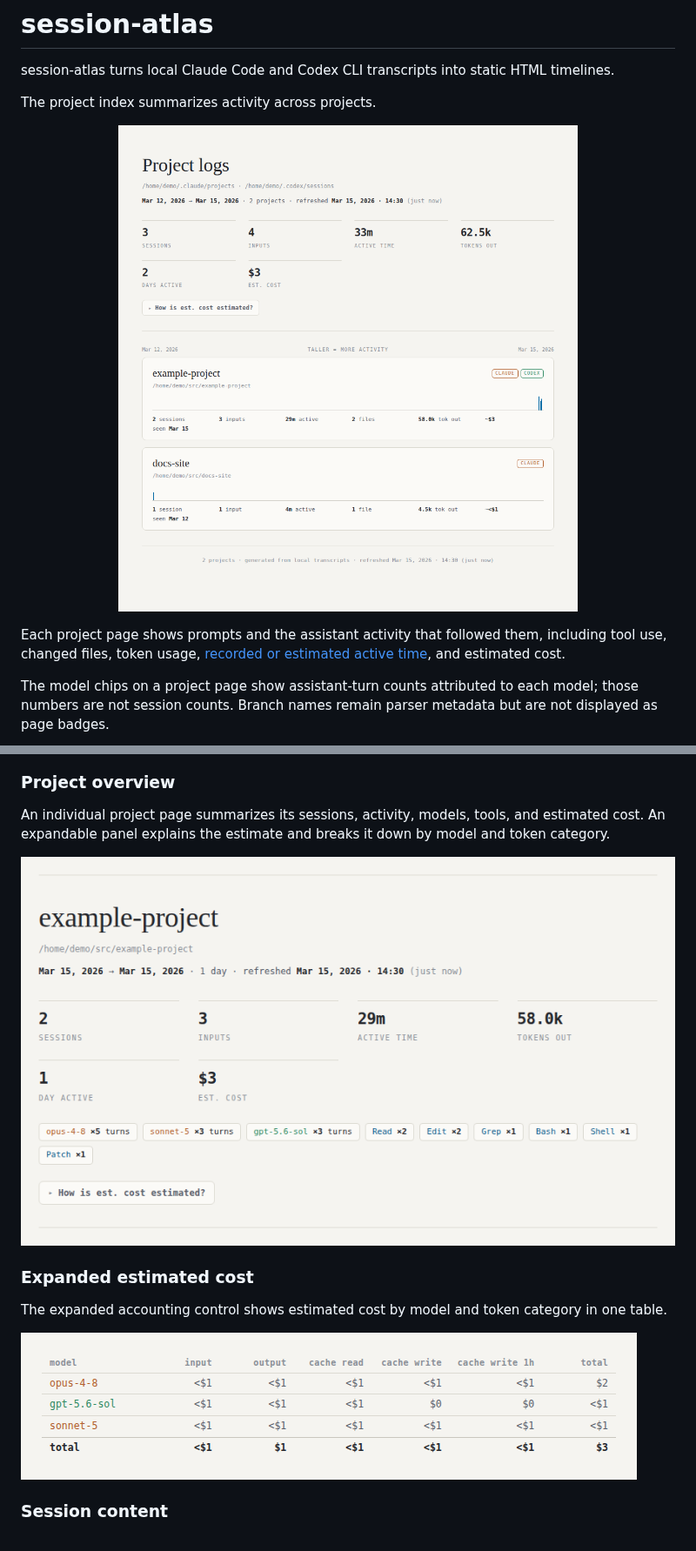
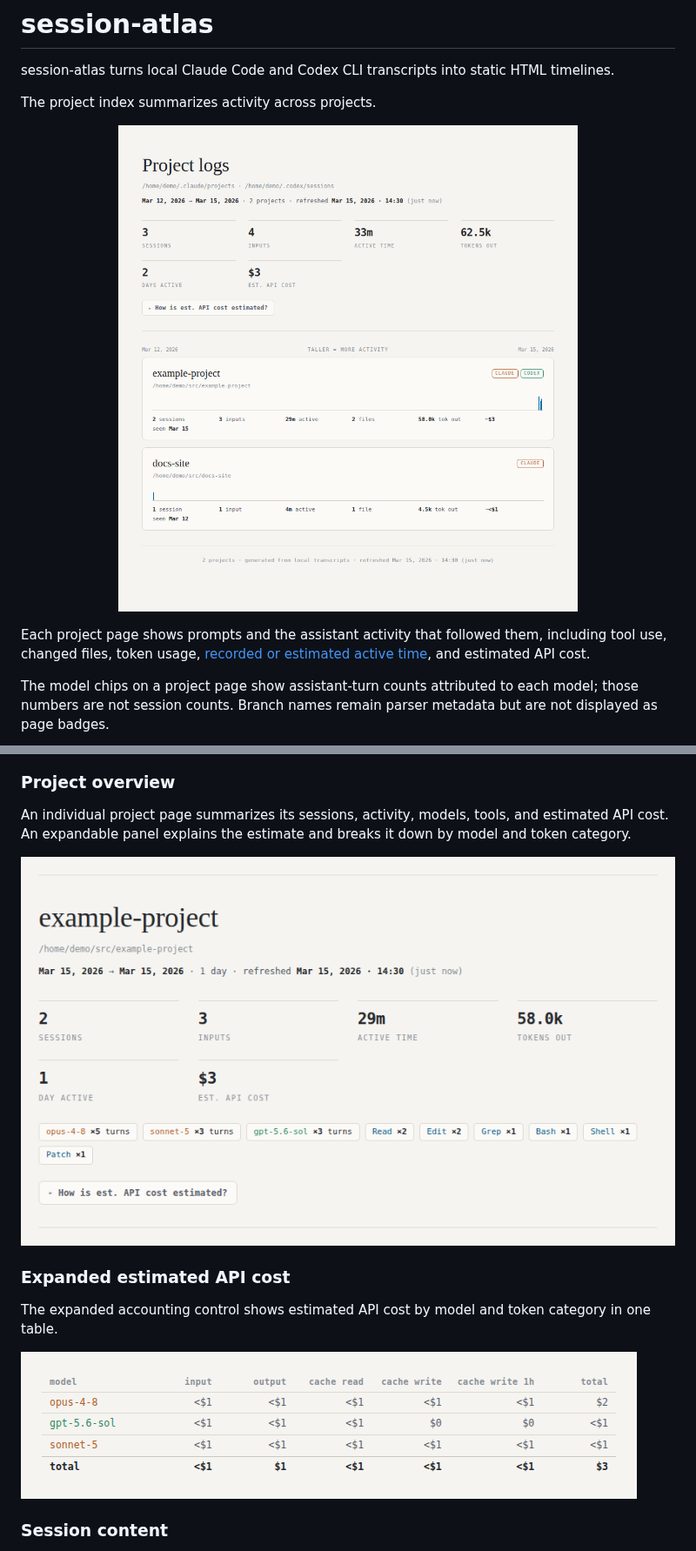
Before and after one commit to vtjeng/session-atlas, a Markdown page: README.md, 2 parts joined by grey strips. Shown at 87% size. Drawn GitHub-style; pictures changed too: docs/images/project-index-preview.png, docs/images/project-overview.png.

Commit message:
Label estimates as API cost (#8)
* Label estimates as API cost

Assisted-by: Codex

* Use one API cost label for partial estimates

Assisted-by: Codex

```diff
--- a/README.md
+++ b/README.md
@@ -9,7 +9,7 @@ The project index summarizes activity across projects.
 
 Each project page shows prompts and the assistant activity that followed them,
 including tool use, changed files, token usage, [recorded or estimated active
-time](#usage-and-cost-accounting), and estimated cost.
+time](#usage-and-api-cost-accounting), and estimated API cost.
 
 The model chips on a project page show assistant-turn counts attributed to each
 model; those numbers are not session counts. Branch names remain parser metadata
@@ -115,13 +115,13 @@ represented in each project.
 ### Project overview
 
 An individual project page summarizes its sessions, activity, models, tools,
-and estimated cost. An expandable panel explains the estimate and breaks it
+and estimated API cost. An expandable panel explains the estimate and breaks it
 down by model and token category.
 
 ![Individual project overview with activity statistics](docs/images/project-overview.png)
 
-### Expanded estimated cost
+### Expanded estimated API cost
 
-The expanded accounting control shows estimated cost by model and token
+The expanded accounting control shows estimated API cost by model and token
 category in one table.
 
```
Also changed, not shown: other parts of README.md (+9 -9 lines), docs/images/project-log-summary.png, 4 other files.
